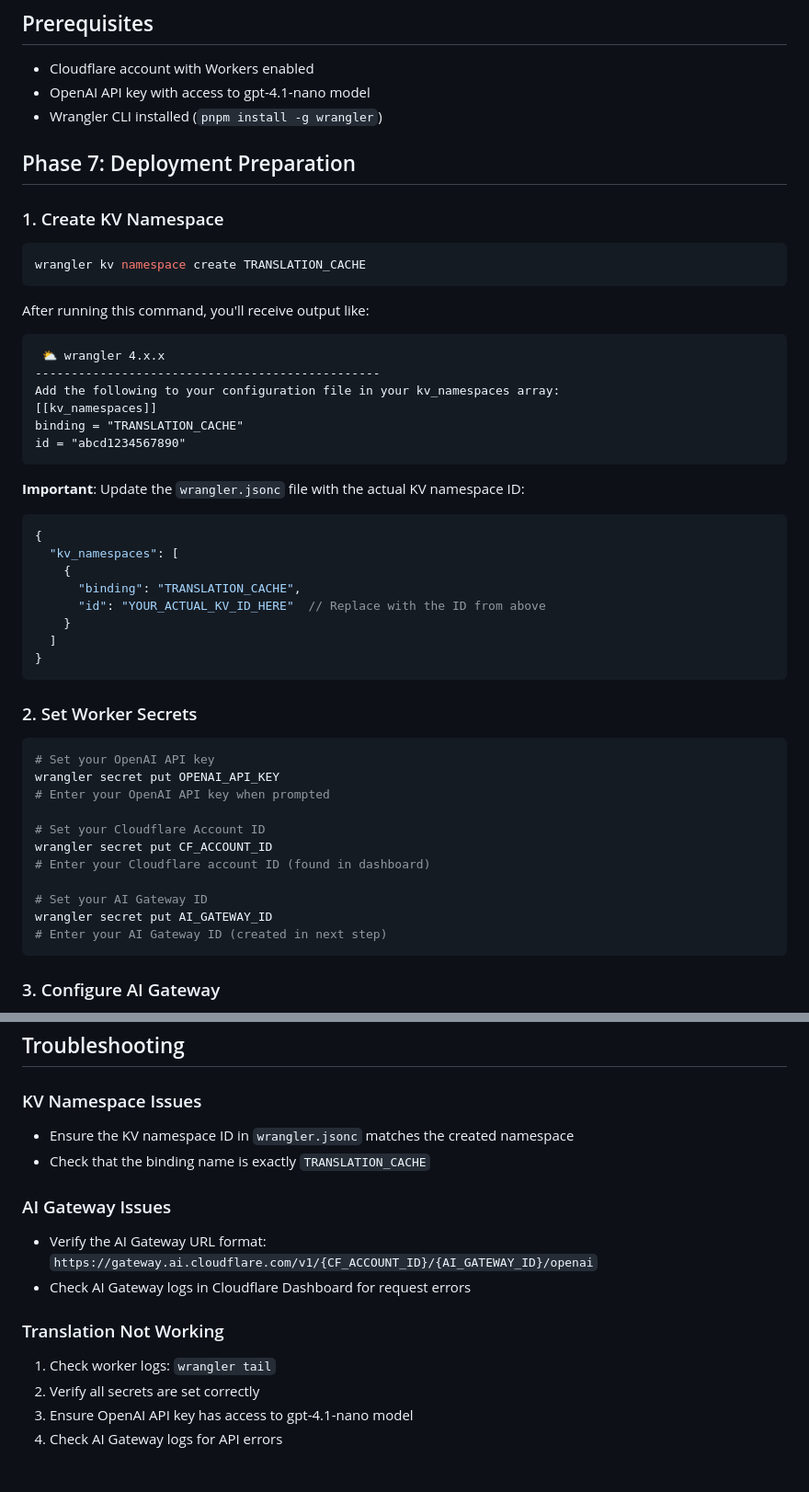
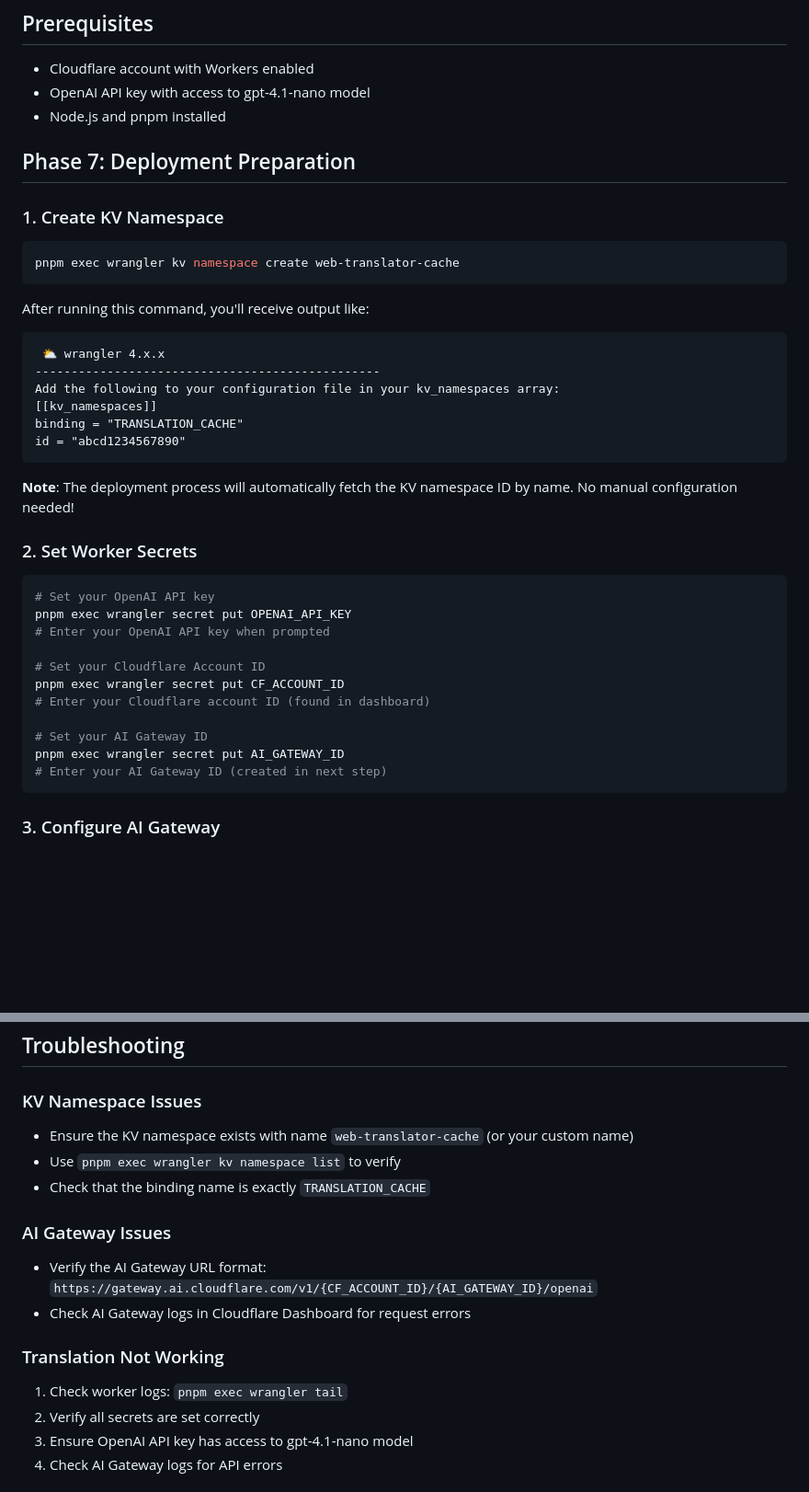
Before and after one commit to shuymn/web-translator, a Markdown page: DEPLOYMENT.md, 2 parts joined by grey strips. Shown at 92% size. Drawn GitHub-style; blank space fills up the shorter version.

````diff
--- a/DEPLOYMENT.md
+++ b/DEPLOYMENT.md
@@ -3,13 +3,13 @@
 ## Prerequisites
 - Cloudflare account with Workers enabled
 - OpenAI API key with access to gpt-4.1-nano model
-- Wrangler CLI installed (`pnpm install -g wrangler`)
+- Node.js and pnpm installed
 
 ## Phase 7: Deployment Preparation
 
 ### 1. Create KV Namespace
 ```bash
-wrangler kv namespace create TRANSLATION_CACHE
+pnpm exec wrangler kv namespace create web-translator-cache
 ```
 
 After running this command, you'll receive output like:
@@ -22,30 +22,20 @@ binding = "TRANSLATION_CACHE"
 id = "abcd1234567890"
 ```
 
-**Important**: Update the `wrangler.jsonc` file with the actual KV namespace ID:
-```jsonc
-{
-  "kv_namespaces": [
-    {
-      "binding": "TRANSLATION_CACHE",
-      "id": "YOUR_ACTUAL_KV_ID_HERE"  // Replace with the ID from above
-    }
-  ]
-}
-```
+**Note**: The deployment process will automatically fetch the KV namespace ID by name. No manual configuration needed!
 
 ### 2. Set Worker Secrets
 ```bash
 # Set your OpenAI API key
-wrangler secret put OPENAI_API_KEY
+pnpm exec wrangler secret put OPENAI_API_KEY
 # Enter your OpenAI API key when prompted
 
 # Set your Cloudflare Account ID
-wrangler secret put CF_ACCOUNT_ID
+pnpm exec wrangler secret put CF_ACCOUNT_ID
 # Enter your Cloudflare account ID (found in dashboard)
 
 # Set your AI Gateway ID
-wrangler secret put AI_GATEWAY_ID
+pnpm exec wrangler secret put AI_GATEWAY_ID
 # Enter your AI Gateway ID (created in next step)
 ```
 
@@ -97,7 +87,8 @@ pnpm deploy
 ## Troubleshooting
 
 ### KV Namespace Issues
-- Ensure the KV namespace ID in `wrangler.jsonc` matches the created namespace
+- Ensure the KV namespace exists with name `web-translator-cache` (or your custom name)
+- Use `pnpm exec wrangler kv namespace list` to verify
 - Check that the binding name is exactly `TRANSLATION_CACHE`
 
 ### AI Gateway Issues
@@ -105,7 +96,7 @@ pnpm deploy
 - Check AI Gateway logs in Cloudflare Dashboard for request errors
 
 ### Translation Not Working
-1. Check worker logs: `wrangler tail`
+1. Check worker logs: `pnpm exec wrangler tail`
 2. Verify all secrets are set correctly
 3. Ensure OpenAI API key has access to gpt-4.1-nano model
 4. Check AI Gateway logs for API errors
````
Also changed, not shown: CLAUDE.md (+38 -5 lines).
